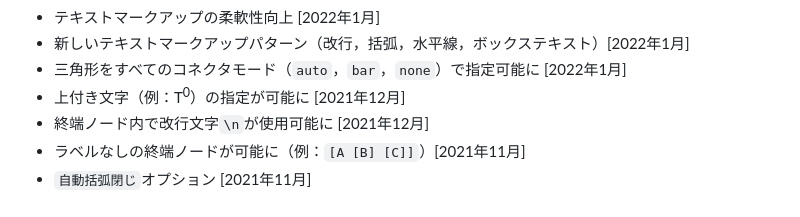
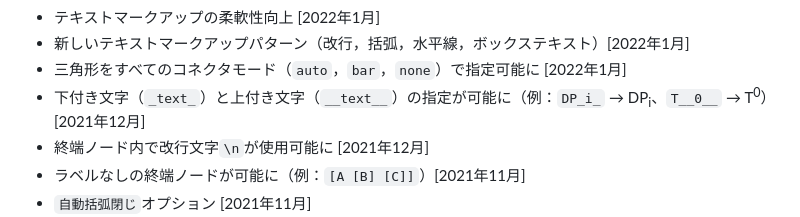
Before and after one commit to yohasebe/rsyntaxtree_web, a Markdown page: about_ja.md, the part around the change. Drawn GitHub-style.

Commit message:
Add subscript/superscript syntax details to about pages
Update about.md and about_ja.md to include concrete syntax examples
for subscript (_text_) and superscript (__text__) markup notation.

```diff
--- a/about_ja.md
+++ b/about_ja.md
@@ -38,7 +38,7 @@ RSyntaxTreeのオリジナルバージョンは，André Esenbachによる[phpSy
 * テキストマークアップの柔軟性向上 [2022年1月]
 * 新しいテキストマークアップパターン（改行，括弧，水平線，ボックステキスト）[2022年1月]
 * 三角形をすべてのコネクタモード（`auto`，`bar`，`none`）で指定可能に [2022年1月]
-* 上付き文字（例：T<sup>0</sup>）の指定が可能に [2021年12月]
+* 下付き文字（`_text_`）と上付き文字（`__text__`）の指定が可能に（例：`DP_i_` → DP<sub>i</sub>、`T__0__` → T<sup>0</sup>）[2021年12月]
 * 終端ノード内で改行文字`\n`が使用可能に [2021年12月]
 * ラベルなしの終端ノードが可能に（例：`[A [B] [C]]`）[2021年11月]
 * `自動括弧閉じ`オプション [2021年11月]
```
Also changed, not shown: about.md (+1 -1 lines).
